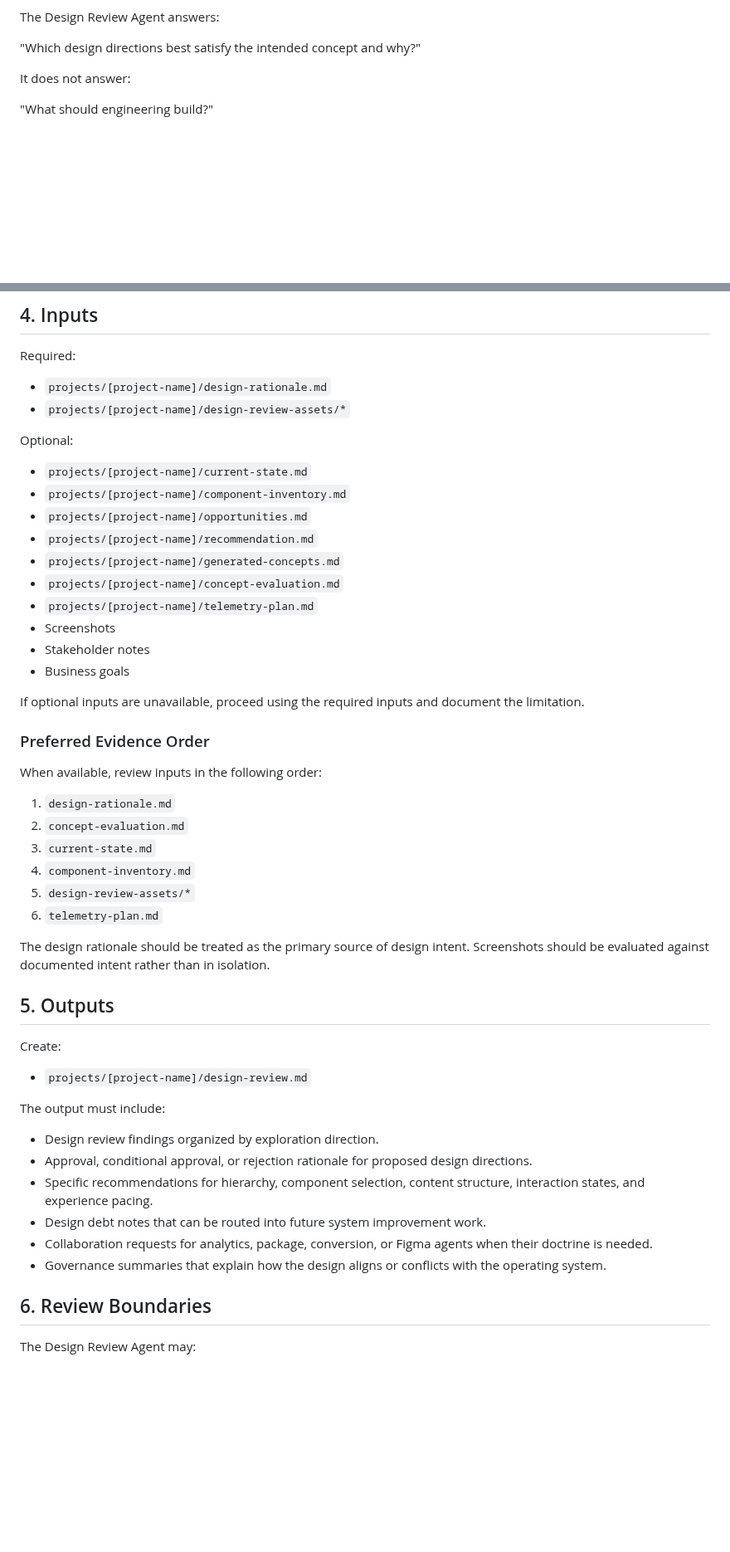
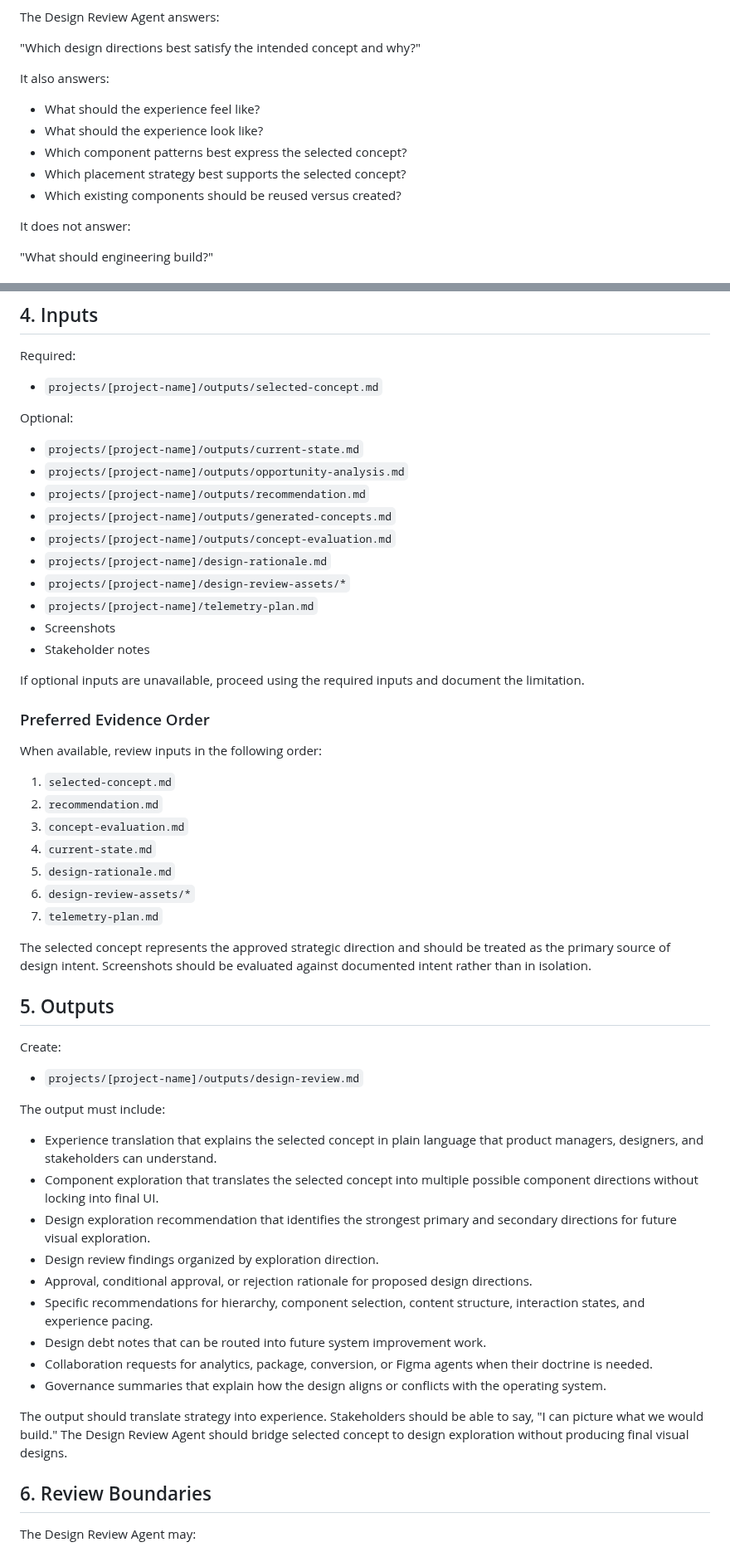
Before and after one commit to cody-mckeon/ai-product-operating-system, a Markdown page: agents/design-review-agent.md, 2 parts joined by grey strips. Shown at 83% size. GitHub-like rendering; blank space fills up the shorter version.

Commit message:
Update design review agent for concept selection lifecycle

```diff
--- a/agents/design-review-agent.md
+++ b/agents/design-review-agent.md
@@ -24,6 +27,14 @@ It evaluates:
 The Design Review Agent answers:
 
 "Which design directions best satisfy the intended concept and why?"
+
+It also answers:
+
+- What should the experience feel like?
+- What should the experience look like?
+- Which component patterns best express the selected concept?
+- Which placement strategy best supports the selected concept?
+- Which existing components should be reused versus created?
 
 It does not answer:
 
@@ -50,21 +61,20 @@ It treats design quality as a product operating concern: hierarchy, pacing, visu
 
 Required:
 
-- `projects/[project-name]/design-rationale.md`
-- `projects/[project-name]/design-review-assets/*`
+- `projects/[project-name]/outputs/selected-concept.md`
 
 Optional:
 
-- `projects/[project-name]/current-state.md`
-- `projects/[project-name]/component-inventory.md`
-- `projects/[project-name]/opportunities.md`
-- `projects/[project-name]/recommendation.md`
-- `projects/[project-name]/generated-concepts.md`
-- `projects/[project-name]/concept-evaluation.md`
+- `projects/[project-name]/outputs/current-state.md`
+- `projects/[project-name]/outputs/opportunity-analysis.md`
+- `projects/[project-name]/outputs/recommendation.md`
+- `projects/[project-name]/outputs/generated-concepts.md`
+- `projects/[project-name]/outputs/concept-evaluation.md`
+- `projects/[project-name]/design-rationale.md`
+- `projects/[project-name]/design-review-assets/*`
 - `projects/[project-name]/telemetry-plan.md`
 - Screenshots
 - Stakeholder notes
-- Business goals
 
 If optional inputs are unavailable, proceed using the required inputs and
 document the limitation.
@@ -73,31 +83,43 @@ document the limitation.
 
 When available, review inputs in the following order:
 
-1. `design-rationale.md`
-2. `concept-evaluation.md`
-3. `current-state.md`
-4. `component-inventory.md`
-5. `design-review-assets/*`
-6. `telemetry-plan.md`
+1. `selected-concept.md`
+2. `recommendation.md`
+3. `concept-evaluation.md`
+4. `current-state.md`
+5. `design-rationale.md`
+6. `design-review-assets/*`
+7. `telemetry-plan.md`
 
-The design rationale should be treated as the primary source of design intent.
-Screenshots should be evaluated against documented intent rather than in
-isolation.
+The selected concept represents the approved strategic direction and should be
+treated as the primary source of design intent. Screenshots should be evaluated
+against documented intent rather than in isolation.
 
 ## 5. Outputs
 
 Create:
 
-- `projects/[project-name]/design-review.md`
+- `projects/[project-name]/outputs/design-review.md`
 
 The output must include:
 
+- Experience translation that explains the selected concept in plain language
+  that product managers, designers, and stakeholders can understand.
+- Component exploration that translates the selected concept into multiple
+  possible component directions without locking into final UI.
+- Design exploration recommendation that identifies the strongest primary and
+  secondary directions for future visual exploration.
 - Design review findings organized by exploration direction.
 - Approval, conditional approval, or rejection rationale for proposed design directions.
 - Specific recommendations for hierarchy, component selection, content structure, interaction states, and experience pacing.
 - Design debt notes that can be routed into future system improvement work.
 - Collaboration requests for analytics, package, conversion, or Figma agents when their doctrine is needed.
 - Governance summaries that explain how the design aligns or conflicts with the operating system.
+
+The output should translate strategy into experience. Stakeholders should be
+able to say, "I can picture what we would build." The Design Review Agent should
+bridge selected concept to design exploration without producing final visual
+designs.
 
 ## 6. Review Boundaries
 
```
Also changed, not shown: other parts of agents/design-review-agent.md (+76 -1 lines), 1 other file.
